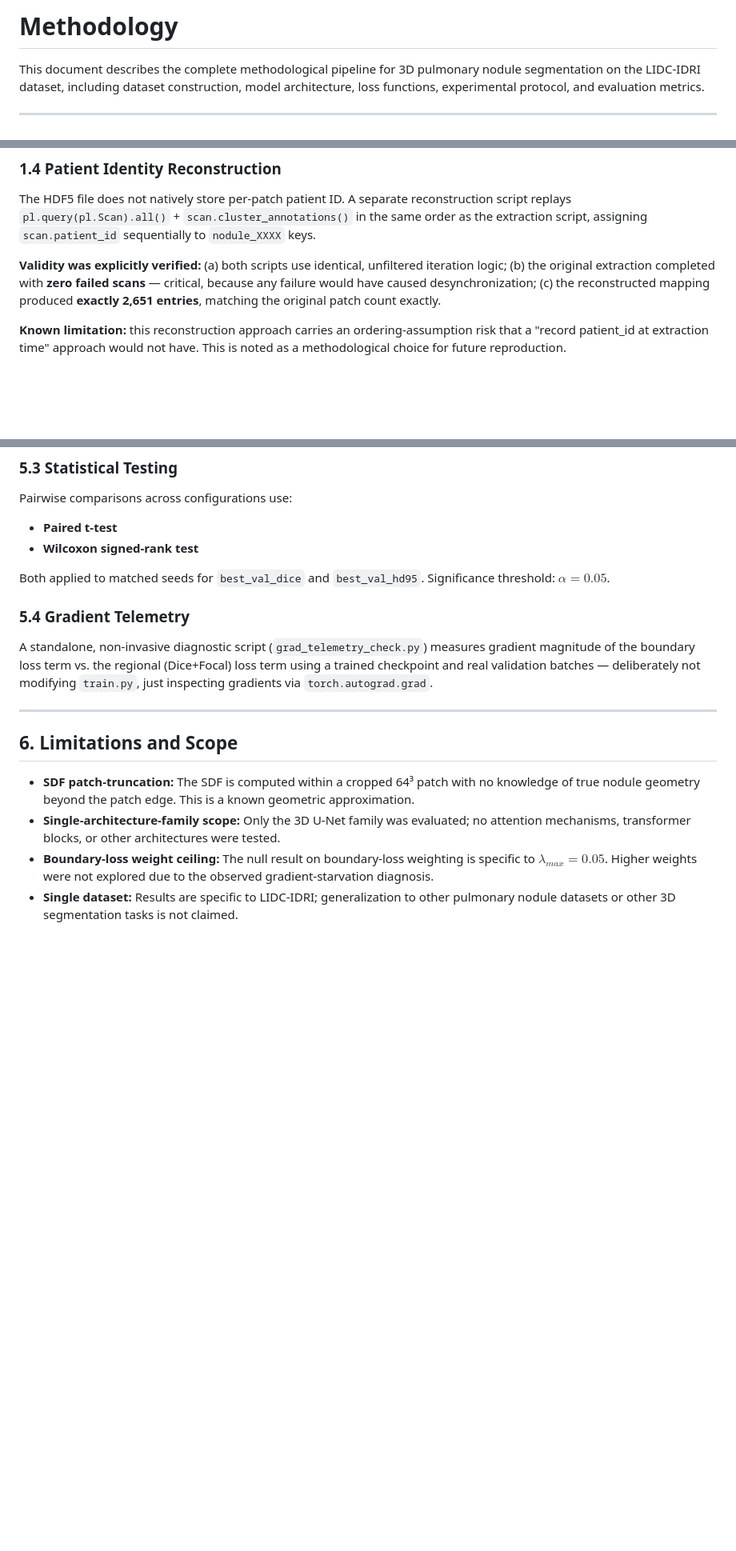
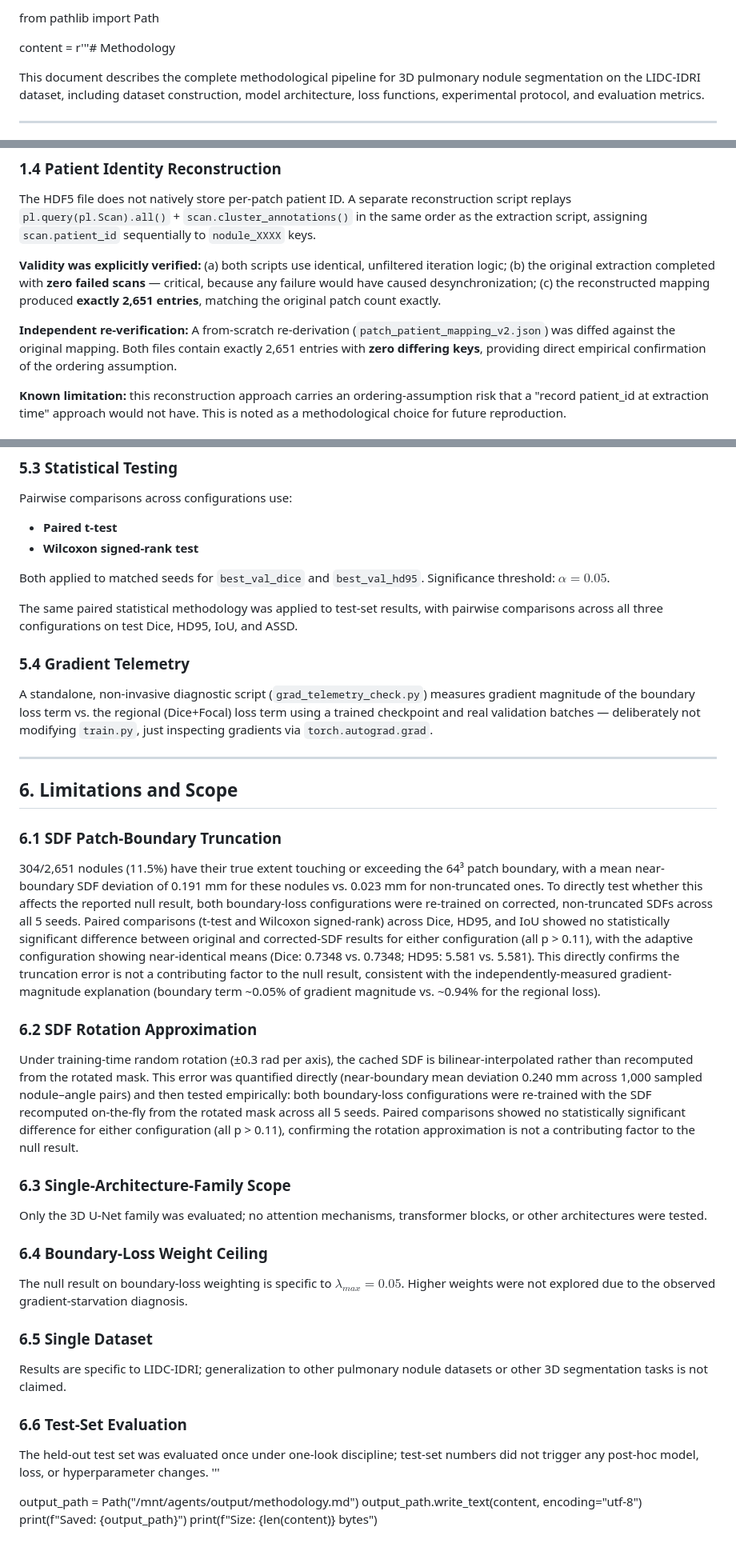
Before and after one commit to furycurry/lidc-3d-nodule-benchmark, a Markdown page: docs/methodology.md, 3 parts joined by grey strips. Shown at 80% size. Drawn GitHub-style; blank space fills up the shorter version.

```diff
--- a/docs/methodology.md
+++ b/docs/methodology.md
@@ -1,4 +1,7 @@
-# Methodology
+
+from pathlib import Path
+
+content = r'''# Methodology
 
 This document describes the complete methodological pipeline for 3D pulmonary nodule segmentation on the LIDC-IDRI dataset, including dataset construction, model architecture, loss functions, experimental protocol, and evaluation metrics.
 
@@ -35,6 +38,8 @@ The HDF5 file does not natively store per-patch patient ID. A separate reconstru
 
 **Validity was explicitly verified:** (a) both scripts use identical, unfiltered iteration logic; (b) the original extraction completed with **zero failed scans** — critical, because any failure would have caused desynchronization; (c) the reconstructed mapping produced **exactly 2,651 entries**, matching the original patch count exactly.
 
+**Independent re-verification:** A from-scratch re-derivation (`patch_patient_mapping_v2.json`) was diffed against the original mapping. Both files contain exactly 2,651 entries with **zero differing keys**, providing direct empirical confirmation of the ordering assumption.
+
 **Known limitation:** this reconstruction approach carries an ordering-assumption risk that a "record patient_id at extraction time" approach would not have. This is noted as a methodological choice for future reproduction.
 
 ### 1.5 Patient-Level Data Partitioning
@@ -219,6 +234,8 @@ Pairwise comparisons across configurations use:
 
 Both applied to matched seeds for `best_val_dice` and `best_val_hd95`. Significance threshold: $\alpha = 0.05$.
 
+The same paired statistical methodology was applied to test-set results, with pairwise comparisons across all three configurations on test Dice, HD95, IoU, and ASSD.
+
 ### 5.4 Gradient Telemetry
 A standalone, non-invasive diagnostic script (`grad_telemetry_check.py`) measures gradient magnitude of the boundary loss term vs. the regional (Dice+Focal) loss term using a trained checkpoint and real validation batches — deliberately not modifying `train.py`, just inspecting gradients via `torch.autograd.grad`.
 
@@ -226,7 +243,26 @@ A standalone, non-invasive diagnostic script (`grad_telemetry_check.py`) measure
 
 ## 6. Limitations and Scope
 
-- **SDF patch-truncation:** The SDF is computed within a cropped 64³ patch with no knowledge of true nodule geometry beyond the patch edge. This is a known geometric approximation.
-- **Single-architecture-family scope:** Only the 3D U-Net family was evaluated; no attention mechanisms, transformer blocks, or other architectures were tested.
-- **Boundary-loss weight ceiling:** The null result on boundary-loss weighting is specific to $\lambda_{max} = 0.05$. Higher weights were not explored due to the observed gradient-starvation diagnosis.
-- **Single dataset:** Results are specific to LIDC-IDRI; generalization to other pulmonary nodule datasets or other 3D segmentation tasks is not claimed.
+### 6.1 SDF Patch-Boundary Truncation
+304/2,651 nodules (11.5%) have their true extent touching or exceeding the 64³ patch boundary, with a mean near-boundary SDF deviation of 0.191 mm for these nodules vs. 0.023 mm for non-truncated ones. To directly test whether this affects the reported null result, both boundary-loss configurations were re-trained on corrected, non-truncated SDFs across all 5 seeds. Paired comparisons (t-test and Wilcoxon signed-rank) across Dice, HD95, and IoU showed no statistically significant difference between original and corrected-SDF results for either configuration (all p > 0.11), with the adaptive configuration showing near-identical means (Dice: 0.7348 vs. 0.7348; HD95: 5.581 vs. 5.581). This directly confirms the truncation error is not a contributing factor to the null result, consistent with the independently-measured gradient-magnitude explanation (boundary term ~0.05% of gradient magnitude vs. ~0.94% for the regional loss).
+
+### 6.2 SDF Rotation Approximation
+Under training-time random rotation (±0.3 rad per axis), the cached SDF is bilinear-interpolated rather than recomputed from the rotated mask. This error was quantified directly (near-boundary mean deviation 0.240 mm across 1,000 sampled nodule–angle pairs) and then tested empirically: both boundary-loss configurations were re-trained with the SDF recomputed on-the-fly from the rotated mask across all 5 seeds. Paired comparisons showed no statistically significant difference for either configuration (all p > 0.11), confirming the rotation approximation is not a contributing factor to the null result.
+
+### 6.3 Single-Architecture-Family Scope
+Only the 3D U-Net family was evaluated; no attention mechanisms, transformer blocks, or other architectures were tested.
+
+### 6.4 Boundary-Loss Weight Ceiling
+The null result on boundary-loss weighting is specific to $\lambda_{max} = 0.05$. Higher weights were not explored due to the observed gradient-starvation diagnosis.
+
+### 6.5 Single Dataset
+Results are specific to LIDC-IDRI; generalization to other pulmonary nodule datasets or other 3D segmentation tasks is not claimed.
+
+### 6.6 Test-Set Evaluation
+The held-out test set was evaluated once under one-look discipline; test-set numbers did not trigger any post-hoc model, loss, or hyperparameter changes.
+'''
+
+output_path = Path("/mnt/agents/output/methodology.md")
+output_path.write_text(content, encoding="utf-8")
+print(f"Saved: {output_path}")
+print(f"Size: {len(content)} bytes")
```
Also changed, not shown: other parts of docs/methodology.md (+17 -7 lines).
